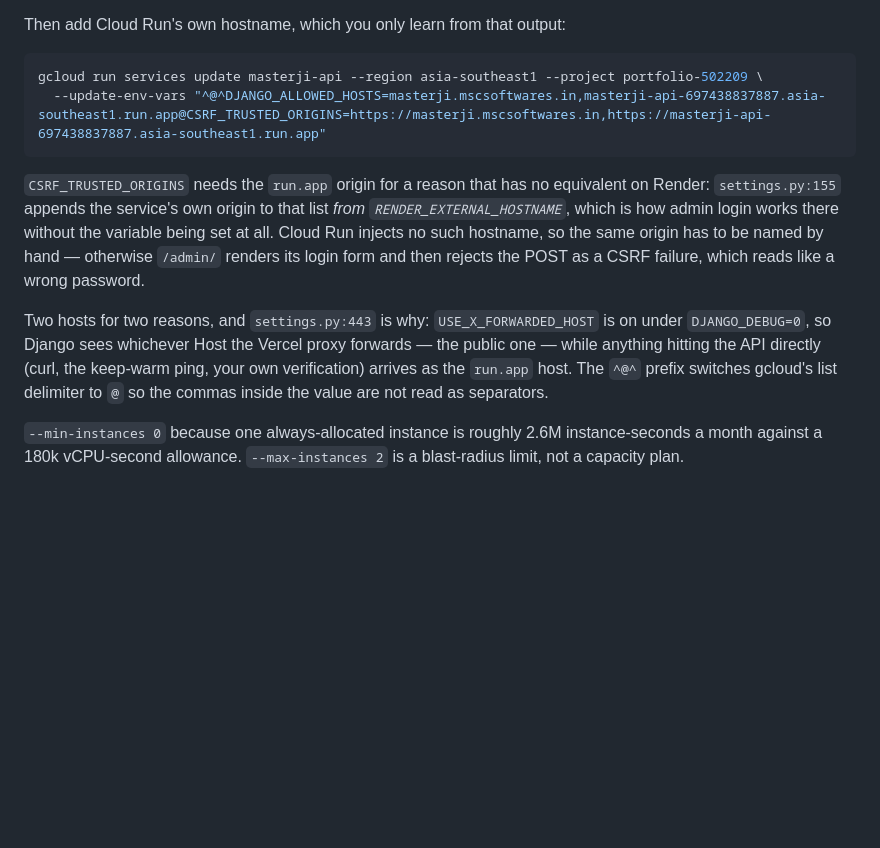
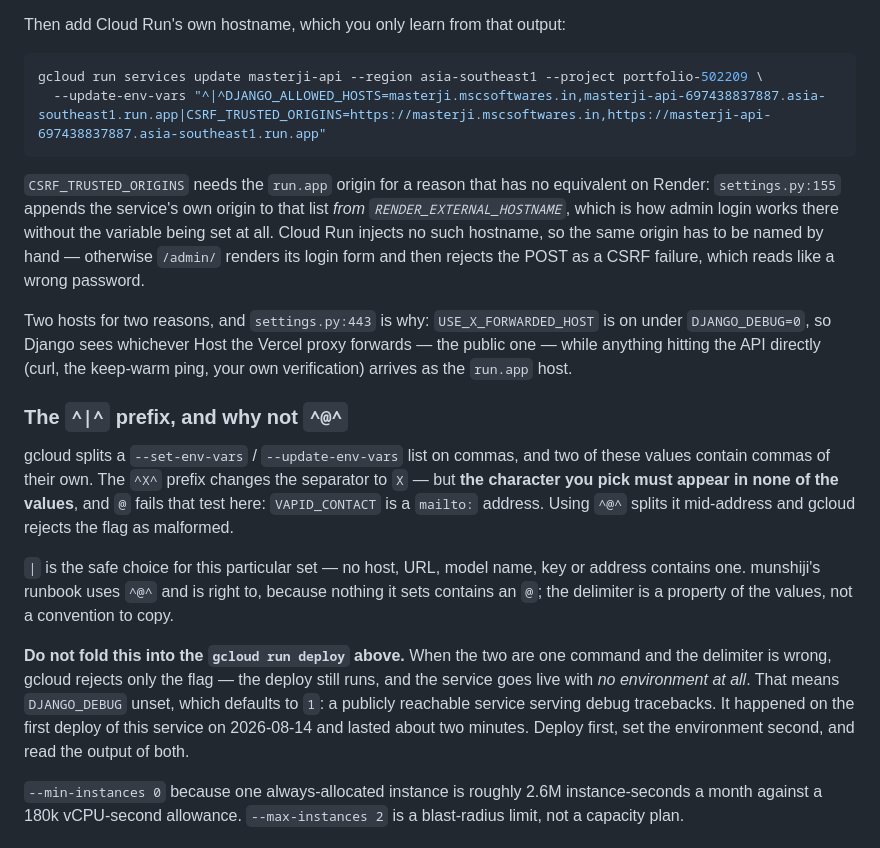
Before and after one commit to mahendra2890/masterji, a Markdown page: DEPLOY-cloudrun.md, the part around one of its changes. Drawn GitHub-style; blank space fills up the shorter version.

````diff
--- a/DEPLOY-cloudrun.md
+++ b/DEPLOY-cloudrun.md
@@ -208,7 +208,7 @@ Then add Cloud Run's own hostname, which you only learn from that output:
 
 ```bash
 gcloud run services update masterji-api --region asia-southeast1 --project portfolio-502209 \
-  --update-env-vars "^@^DJANGO_ALLOWED_HOSTS=masterji.mscsoftwares.in,masterji-api-697438837887.asia-southeast1.run.app@CSRF_TRUSTED_ORIGINS=https://masterji.mscsoftwares.in,https://masterji-api-697438837887.asia-southeast1.run.app"
+  --update-env-vars "^|^DJANGO_ALLOWED_HOSTS=masterji.mscsoftwares.in,masterji-api-697438837887.asia-southeast1.run.app|CSRF_TRUSTED_ORIGINS=https://masterji.mscsoftwares.in,https://masterji-api-697438837887.asia-southeast1.run.app"
 ```
 
 `CSRF_TRUSTED_ORIGINS` needs the `run.app` origin for a reason that has no
@@ -222,9 +222,28 @@ reads like a wrong password.
 Two hosts for two reasons, and `settings.py:443` is why: `USE_X_FORWARDED_HOST`
 is on under `DJANGO_DEBUG=0`, so Django sees whichever Host the Vercel proxy
 forwards — the public one — while anything hitting the API directly (curl,
-the keep-warm ping, your own verification) arrives as the `run.app` host. The
-`^@^` prefix switches gcloud's list delimiter to `@` so the commas inside the
-value are not read as separators.
+the keep-warm ping, your own verification) arrives as the `run.app` host.
+
+### The `^|^` prefix, and why not `^@^`
+
+gcloud splits a `--set-env-vars` / `--update-env-vars` list on commas, and two
+of these values contain commas of their own. The `^X^` prefix changes the
+separator to `X` — but **the character you pick must appear in none of the
+values**, and `@` fails that test here: `VAPID_CONTACT` is a `mailto:` address.
+Using `^@^` splits it mid-address and gcloud rejects the flag as malformed.
+
+`|` is the safe choice for this particular set — no host, URL, model name,
+key or address contains one. munshiji's runbook uses `^@^` and is right to,
+because nothing it sets contains an `@`; the delimiter is a property of the
+values, not a convention to copy.
+
+**Do not fold this into the `gcloud run deploy` above.** When the two are one
+command and the delimiter is wrong, gcloud rejects only the flag — the deploy
+still runs, and the service goes live with *no environment at all*. That means
+`DJANGO_DEBUG` unset, which defaults to `1`: a publicly reachable service
+serving debug tracebacks. It happened on the first deploy of this service on
+2026-08-14 and lasted about two minutes. Deploy first, set the environment
+second, and read the output of both.
 
 `--min-instances 0` because one always-allocated instance is roughly 2.6M
 instance-seconds a month against a 180k vCPU-second allowance. `--max-instances 2`
````
Also changed, not shown: other parts of DEPLOY-cloudrun.md (+12 -12 lines).
